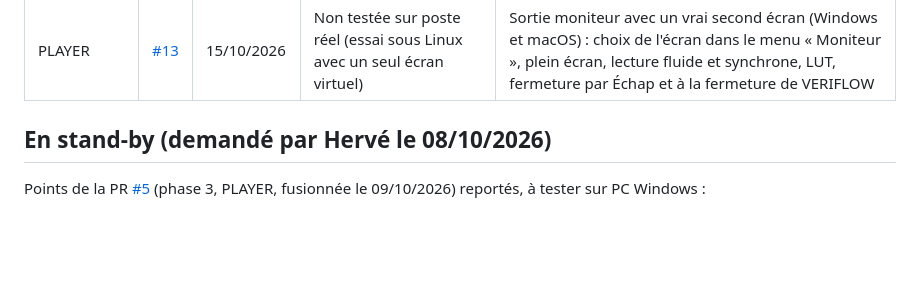
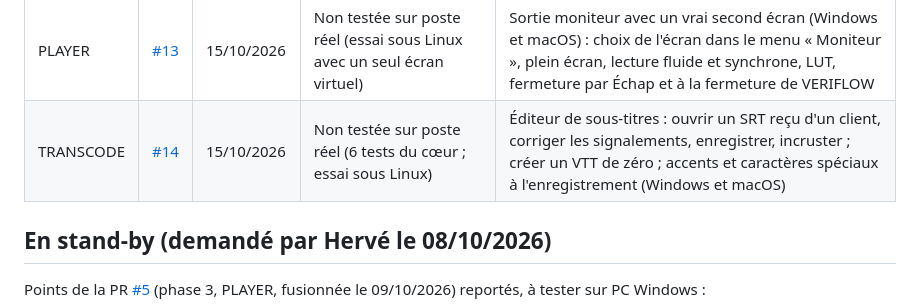
Before and after one commit to Herve-obe/VERIFLOW-v4, a Markdown page: docs/TESTS_EN_ATTENTE.md, the part around the change. Drawn GitHub-style; blank space fills up the shorter version.

Commit message:
docs: éditeur de sous-titres (#14) fusionné, à tester sur poste réel
Co-Authored-By: Claude Opus 5.5 <noreply@anthropic.com>
Claude-Session: https://claude.ai/code/session_01MoqekrFvgrWkuAe5NHnE5A

```diff
--- a/docs/TESTS_EN_ATTENTE.md
+++ b/docs/TESTS_EN_ATTENTE.md
@@ -15,6 +15,7 @@ Fonctions livrées et fusionnées, testées automatiquement et sous Linux, mais
 | TRANSCODE | [#11](https://github.com/Herve-obe/VERIFLOW-v4/pull/11) | 15/10/2026 | Non testée sur poste réel (test automatique : noms, codec, pistes, timecode) | MXF OP-Atom : préréglage DNxHD 1080 avec la case « MXF OP-Atom pour Avid », copie des fichiers _V1 et _A1, _A2... dans Avid MediaFiles/MXF/<n>, reconnaissance par Media Composer avec le bon timecode |
 | PLAYER | [#12](https://github.com/Herve-obe/VERIFLOW-v4/pull/12) | 15/10/2026 | Non testée sur poste réel (test automatique des couleurs sur FFmpeg 9.0.2, 6.1 et 4.4 ; mire testée sous Linux) | Bouton « Scopes » : forme d'onde, parade RGB, vectorscope, histogramme sur des rushes réels Rec. 709, fluidité en lecture ; couleurs de l'aperçu comparées à Resolve (gris et magenta 75 %) |
 | PLAYER | [#13](https://github.com/Herve-obe/VERIFLOW-v4/pull/13) | 15/10/2026 | Non testée sur poste réel (essai sous Linux avec un seul écran virtuel) | Sortie moniteur avec un vrai second écran (Windows et macOS) : choix de l'écran dans le menu « Moniteur », plein écran, lecture fluide et synchrone, LUT, fermeture par Échap et à la fermeture de VERIFLOW |
+| TRANSCODE | [#14](https://github.com/Herve-obe/VERIFLOW-v4/pull/14) | 15/10/2026 | Non testée sur poste réel (6 tests du cœur ; essai sous Linux) | Éditeur de sous-titres : ouvrir un SRT reçu d'un client, corriger les signalements, enregistrer, incruster ; créer un VTT de zéro ; accents et caractères spéciaux à l'enregistrement (Windows et macOS) |
 
 ## En stand-by (demandé par Hervé le 08/10/2026)
 
```
